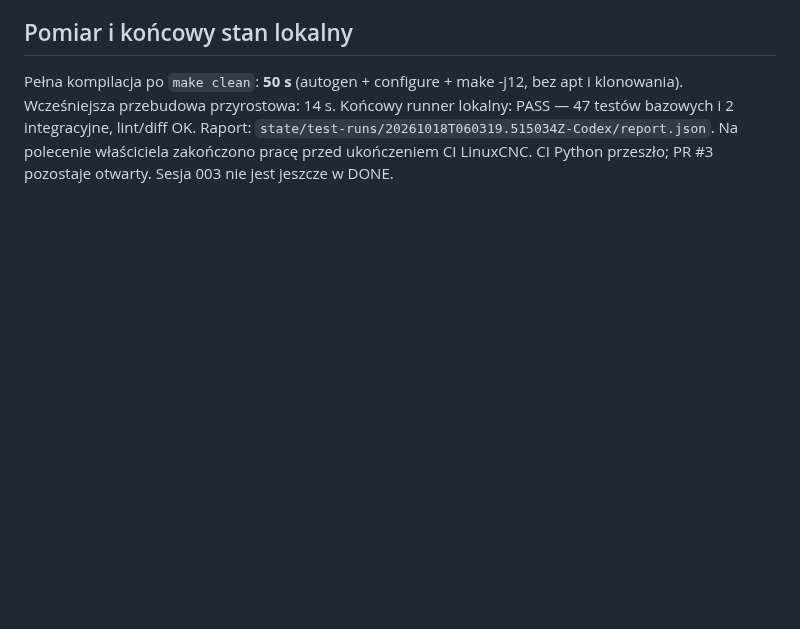
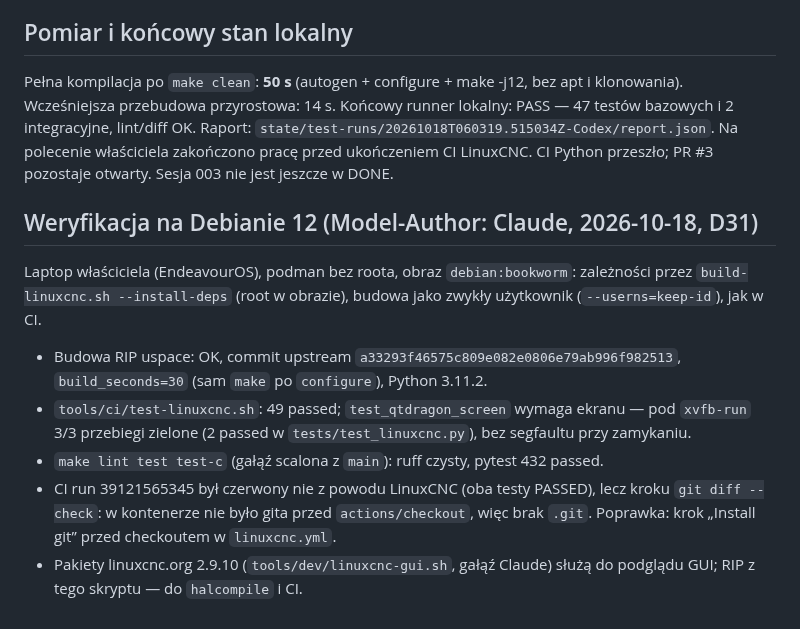
Before and after one commit to anonimov94/linumeRT, a Markdown page: docs/raporty/SPIKE_LINUXCNC.md, the part around the change. Drawn GitHub-style; blank space fills up the shorter version.

Commit message:
sesja 003: weryfikacja na Debianie 12 i dziennik
Model-Author: Claude

Co-Authored-By: Claude Opus 5.5 <noreply@anthropic.com>

```diff
--- a/docs/raporty/SPIKE_LINUXCNC.md
+++ b/docs/raporty/SPIKE_LINUXCNC.md
@@ -84,3 +84,20 @@ Końcowy runner lokalny: PASS — 47 testów bazowych i 2 integracyjne, lint/dif
 Raport: `state/test-runs/20261018T060319.515034Z-Codex/report.json`.
 Na polecenie właściciela zakończono pracę przed ukończeniem CI LinuxCNC.
 CI Python przeszło; PR #3 pozostaje otwarty. Sesja 003 nie jest jeszcze w DONE.
+
+## Weryfikacja na Debianie 12 (Model-Author: Claude, 2026-10-18, D31)
+
+Laptop właściciela (EndeavourOS), podman bez roota, obraz `debian:bookworm`: zależności przez
+`build-linuxcnc.sh --install-deps` (root w obrazie), budowa jako zwykły użytkownik
+(`--userns=keep-id`), jak w CI.
+
+- Budowa RIP uspace: OK, commit upstream `a33293f46575c809e082e0806e79ab996f982513`,
+  `build_seconds=30` (sam `make` po `configure`), Python 3.11.2.
+- `tools/ci/test-linuxcnc.sh`: 49 passed; `test_qtdragon_screen` wymaga ekranu — pod
+  `xvfb-run` 3/3 przebiegi zielone (2 passed w `tests/test_linuxcnc.py`), bez segfaultu przy zamykaniu.
+- `make lint test test-c` (gałąź scalona z `main`): ruff czysty, pytest 432 passed.
+- CI run 39121565345 był czerwony nie z powodu LinuxCNC (oba testy PASSED), lecz kroku
+  `git diff --check`: w kontenerze nie było gita przed `actions/checkout`, więc brak `.git`.
+  Poprawka: krok „Install git” przed checkoutem w `linuxcnc.yml`.
+- Pakiety linuxcnc.org 2.9.10 (`tools/dev/linuxcnc-gui.sh`, gałąź Claude) służą do podglądu GUI;
+  RIP z tego skryptu — do `halcompile` i CI.
```
Also changed, not shown: docs/DZIENNIK.md (+6 -0 lines), prompts/DONE.md (+1 -0 lines).
